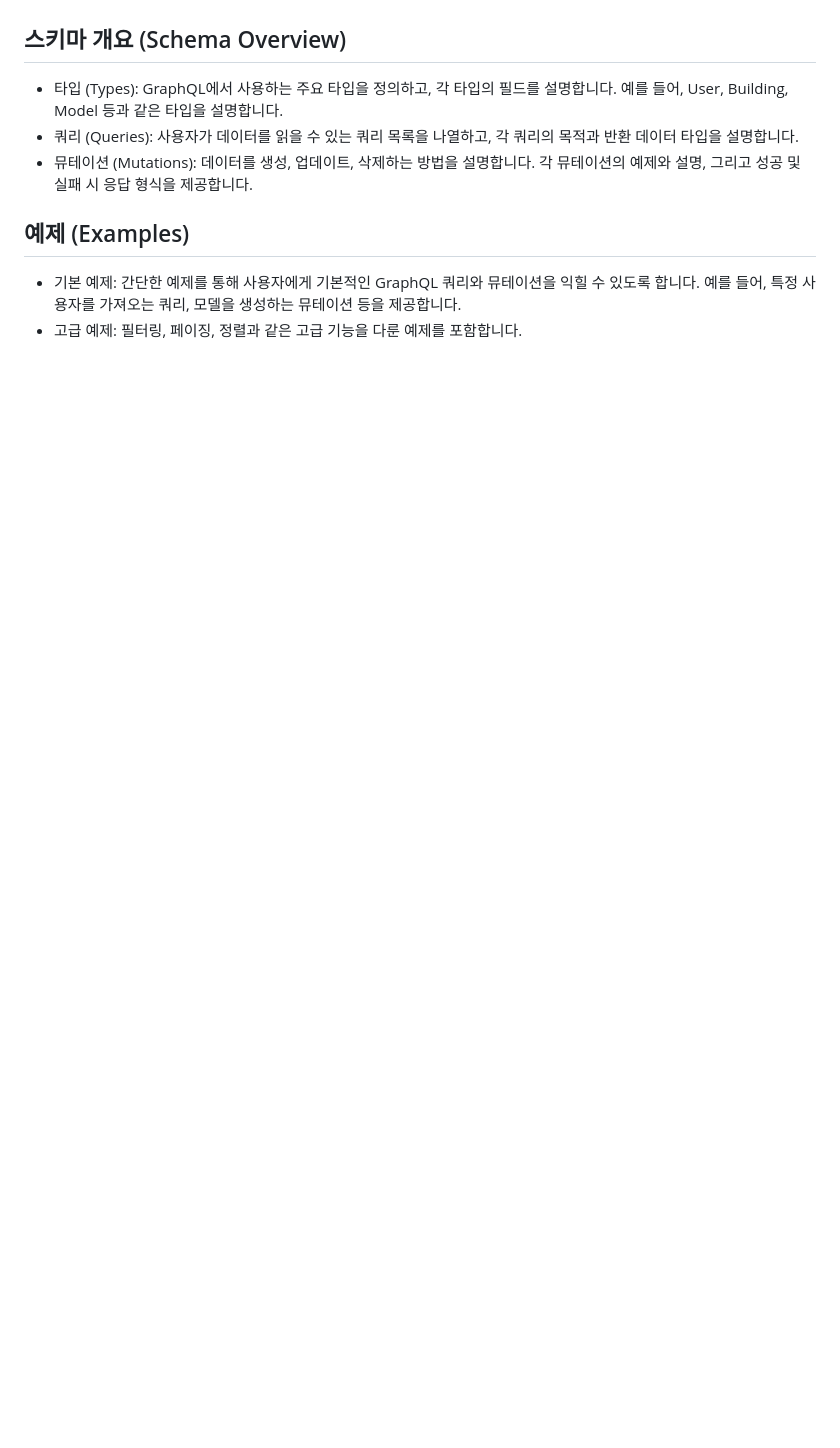
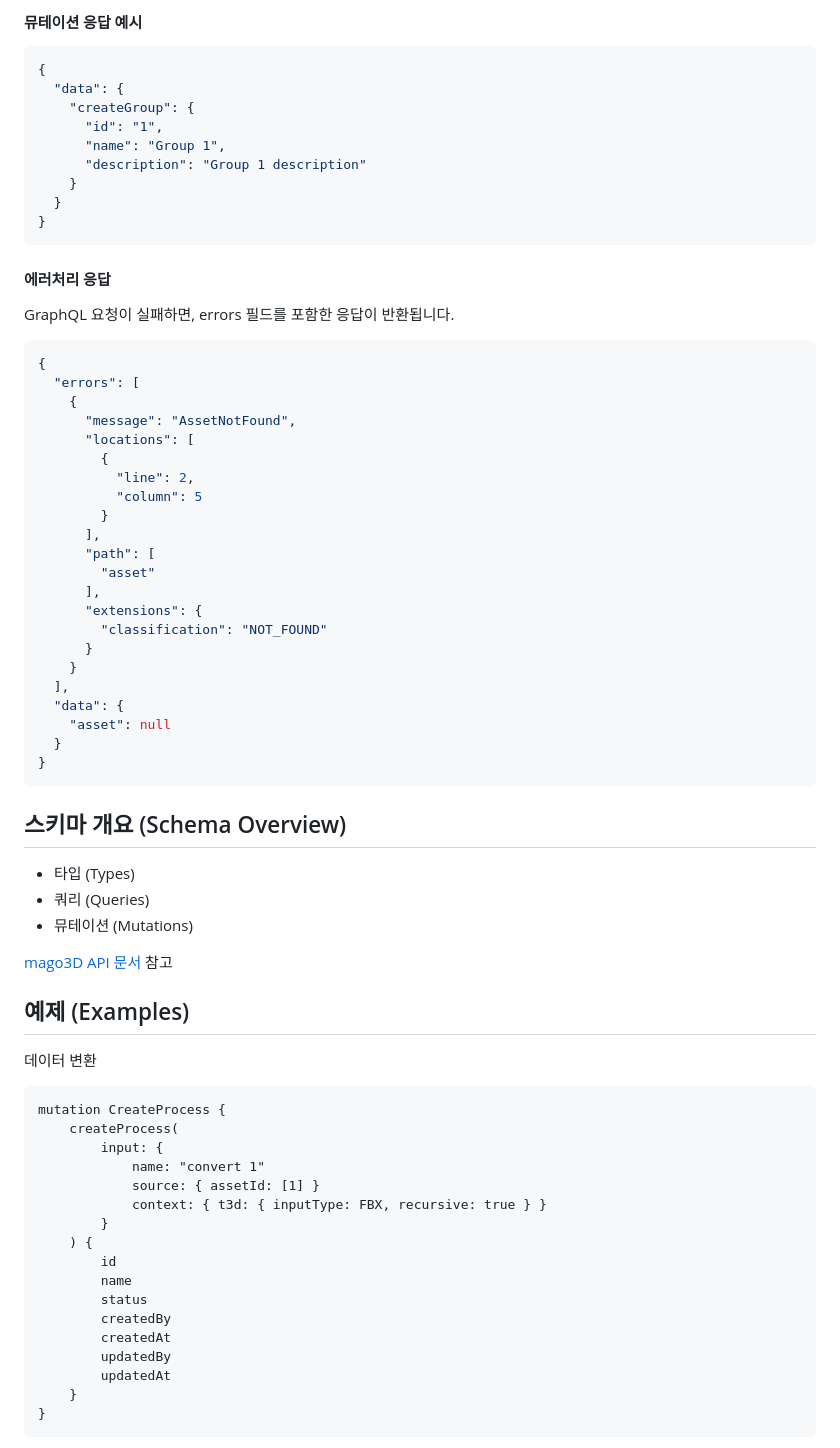
Before and after one commit to TomLeeLive/Gaia3D-mago3d-doc, a Markdown page: lang/ko/4_mago3D_API_Guide.md, the part around the change printed below. GitHub-like rendering; blank space fills up the shorter version.

Commit message:
mago3d-doc-10 mago3D API 가이드

````diff
--- a/lang/ko/4_mago3D_API_Guide.md
+++ b/lang/ko/4_mago3D_API_Guide.md
@@ -101,10 +185,71 @@ type User {
+#### 뮤테이션 응답 예시
+```json
+{
+  "data": {
+    "createGroup": {
+      "id": "1",
+      "name": "Group 1",
+      "description": "Group 1 description"
+    }
+  }
+}
+```
+
+#### 에러처리 응답
+GraphQL 요청이 실패하면, errors 필드를 포함한 응답이 반환됩니다.
+```json
+{
+  "errors": [
+    {
+      "message": "AssetNotFound",
+      "locations": [
+        {
+          "line": 2,
+          "column": 5
+        }
+      ],
+      "path": [
+        "asset"
+      ],
+      "extensions": {
+        "classification": "NOT_FOUND"
+      }
+    }
+  ],
+  "data": {
+    "asset": null
+  }
+}
+```
 
 ## 스키마 개요 (Schema Overview)
 
-* 타입 (Types): GraphQL에서 사용하는 주요 타입을 정의하고, 각 타입의 필드를 설명합니다. 예를 들어, User, Building, Model 등과 같은 타입을 설명합니다.
-* 쿼리 (Queries): 사용자가 데이터를 읽을 수 있는 쿼리 목록을 나열하고, 각 쿼리의 목적과 반환 데이터 타입을 설명합니다.
-* 뮤테이션 (Mutations): 데이터를 생성, 업데이트, 삭제하는 방법을 설명합니다. 각 뮤테이션의 예제와 설명, 그리고 성공 및 실패 시 응답 형식을 제공합니다.
+* 타입 (Types)
+* 쿼리 (Queries)
+* 뮤테이션 (Mutations)
+
+[mago3D API 문서](https://mdtp.gaia3d.com/doc/) 참고
 
 ## 예제 (Examples)
-* 기본 예제: 간단한 예제를 통해 사용자에게 기본적인 GraphQL 쿼리와 뮤테이션을 익힐 수 있도록 합니다. 예를 들어, 특정 사용자를 가져오는 쿼리, 모델을 생성하는 뮤테이션 등을 제공합니다.
-* 고급 예제: 필터링, 페이징, 정렬과 같은 고급 기능을 다룬 예제를 포함합니다.
+
+데이터 변환
+```graphql
+mutation CreateProcess {
+    createProcess(
+        input: {
+            name: "convert 1"
+            source: { assetId: [1] }
+            context: { t3d: { inputType: FBX, recursive: true } }
+        }
+    ) {
+        id
+        name
+        status
+        createdBy
+        createdAt
+        updatedBy
+        updatedAt
+    }
+}
+```
+
````
Also changed, not shown: other parts of lang/ko/4_mago3D_API_Guide.md (+156 -19 lines).
